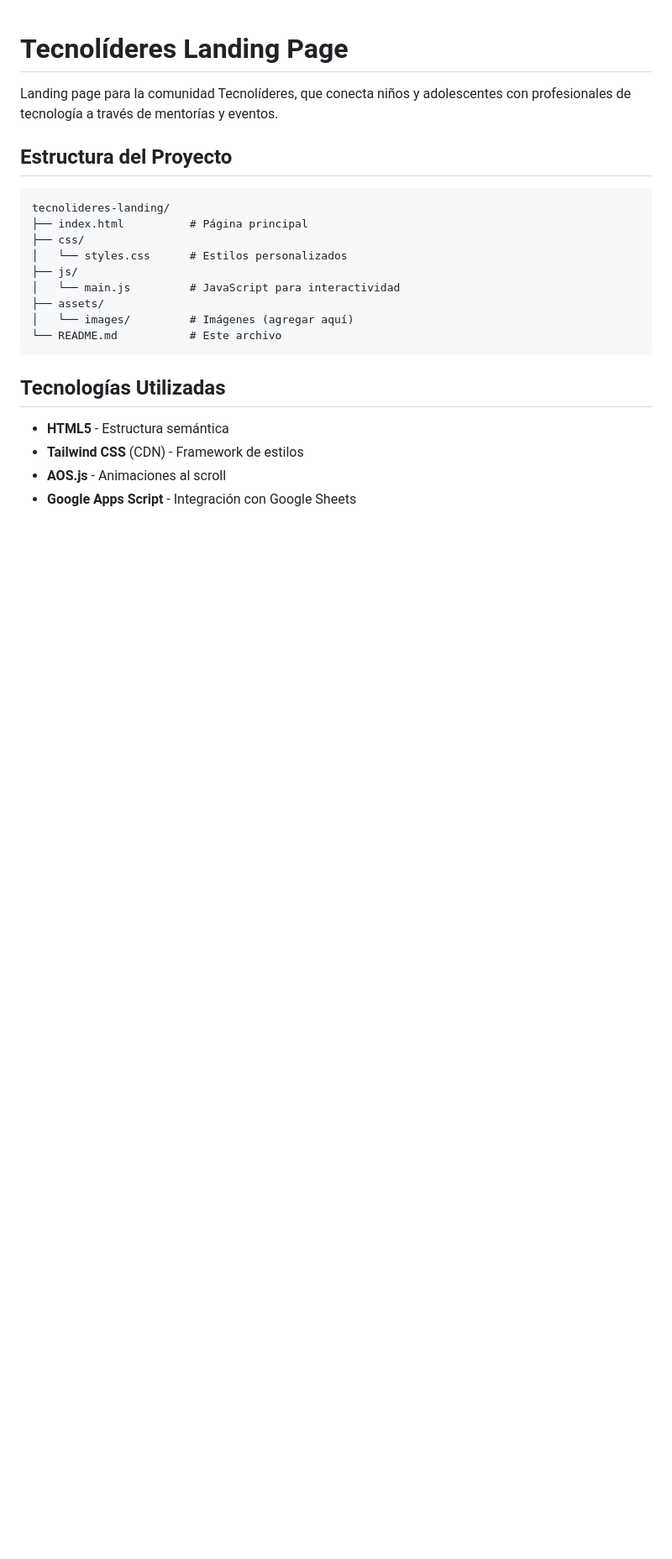
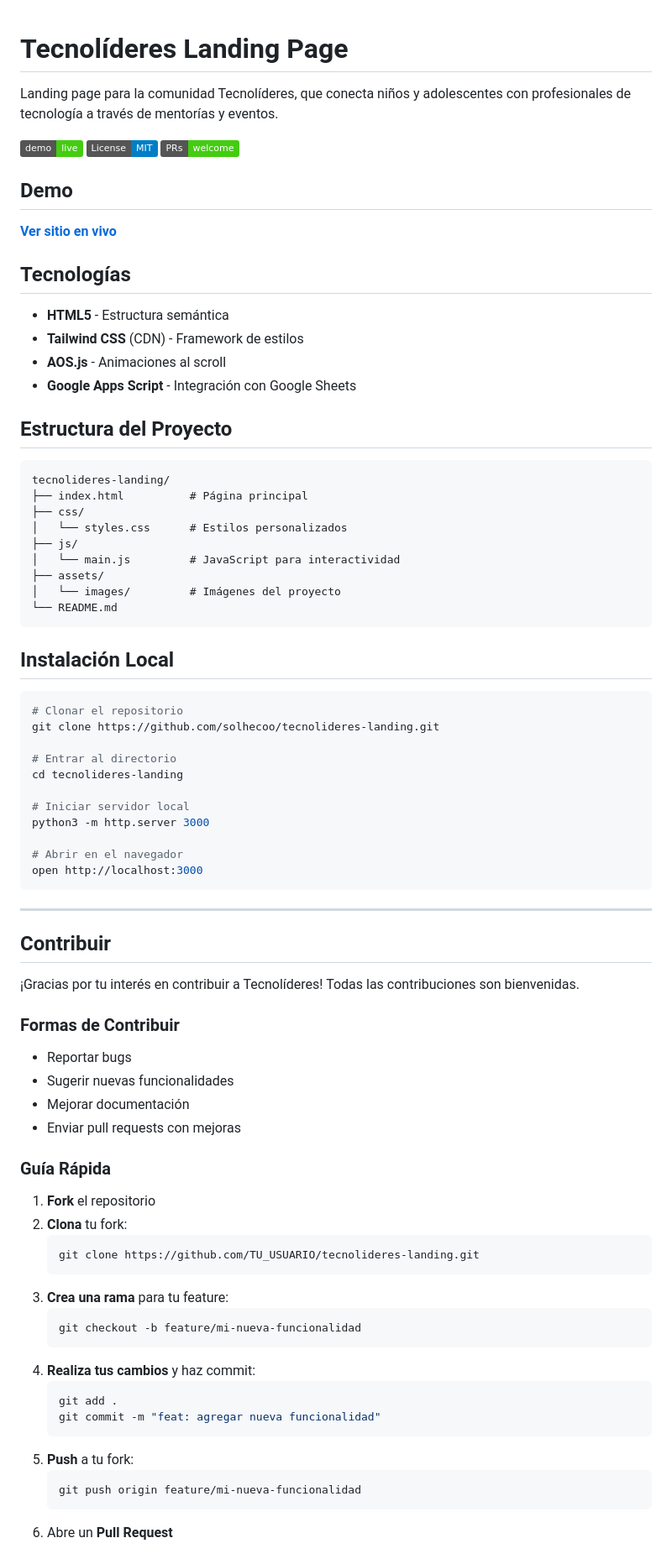
Before and after one commit to solhecoo/tecnolideres-landing, a Markdown page: README.md, the part around one of its changes. Shown at 84% size. GitHub-like rendering; badges without logos; blank space fills up the shorter version.

````diff
--- a/README.md
+++ b/README.md
@@ -1,6 +1,21 @@
 # Tecnolíderes Landing Page
 
 Landing page para la comunidad Tecnolíderes, que conecta niños y adolescentes con profesionales de tecnología a través de mentorías y eventos.
+
+[![GitHub Pages](https://img.shields.io/badge/demo-live-brightgreen)](https://solhecoo.github.io/tecnolideres-landing/)
+[![License: MIT](https://img.shields.io/badge/License-MIT-blue.svg)](LICENSE)
+[![PRs Welcome](https://img.shields.io/badge/PRs-welcome-brightgreen.svg)](CONTRIBUTING.md)
+
+## Demo
+
+**[Ver sitio en vivo](https://solhecoo.github.io/tecnolideres-landing/)**
+
+## Tecnologías
+
+- **HTML5** - Estructura semántica
+- **Tailwind CSS** (CDN) - Framework de estilos
+- **AOS.js** - Animaciones al scroll
+- **Google Apps Script** - Integración con Google Sheets
 
 ## Estructura del Proyecto
 
@@ -12,13 +27,58 @@ tecnolideres-landing/
 ├── js/
 │   └── main.js         # JavaScript para interactividad
 ├── assets/
-│   └── images/         # Imágenes (agregar aquí)
-└── README.md           # Este archivo
+│   └── images/         # Imágenes del proyecto
+└── README.md
 ```
 
-## Tecnologías Utilizadas
+## Instalación Local
 
-- **HTML5** - Estructura semántica
-- **Tailwind CSS** (CDN) - Framework de estilos
-- **AOS.js** - Animaciones al scroll
-- **Google Apps Script** - Integración con Google Sheets
+```bash
+# Clonar el repositorio
+git clone https://github.com/solhecoo/tecnolideres-landing.git
+
+# Entrar al directorio
+cd tecnolideres-landing
+
+# Iniciar servidor local
+python3 -m http.server 3000
+
+# Abrir en el navegador
+open http://localhost:3000
+```
+
+---
+
+## Contribuir
+
+¡Gracias por tu interés en contribuir a Tecnolíderes! Todas las contribuciones son bienvenidas.
+
+### Formas de Contribuir
+
+- Reportar bugs
+- Sugerir nuevas funcionalidades
+- Mejorar documentación
+- Enviar pull requests con mejoras
+
+### Guía Rápida
+
+1. **Fork** el repositorio
+2. **Clona** tu fork:
+   ```bash
+   git clone https://github.com/TU_USUARIO/tecnolideres-landing.git
+   ```
+3. **Crea una rama** para tu feature:
+   ```bash
+   git checkout -b feature/mi-nueva-funcionalidad
+   ```
+4. **Realiza tus cambios** y haz commit:
+   ```bash
+   git add .
+   git commit -m "feat: agregar nueva funcionalidad"
+   ```
+5. **Push** a tu fork:
+   ```bash
+   git push origin feature/mi-nueva-funcionalidad
+   ```
+6. Abre un **Pull Request**
+
````
Also changed, not shown: other parts of README.md (+82 -120 lines).
